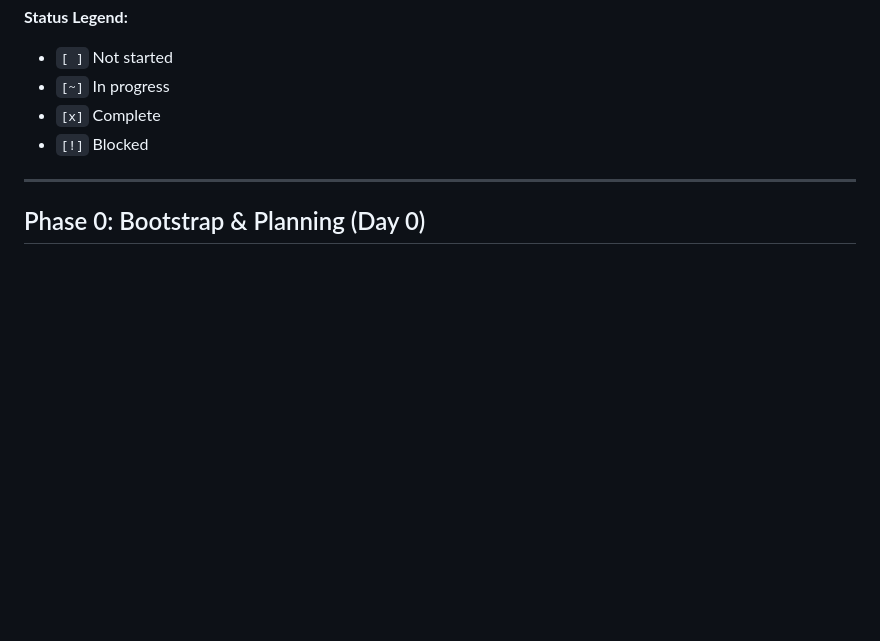
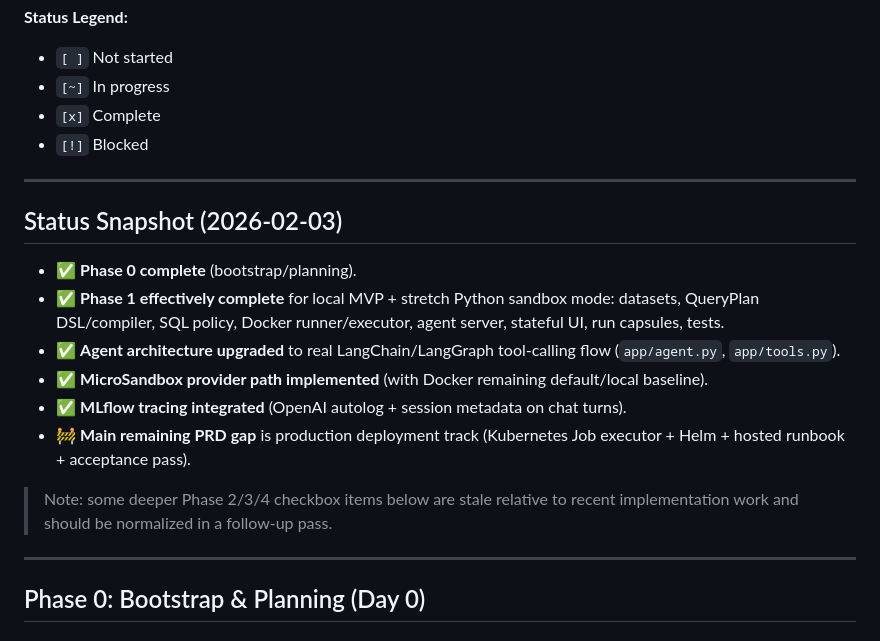
Before and after one commit to mrlecko/adoptaisandbox, a Markdown page: TODO.md, the part around the change. Rendered like a GitHub page; blank space fills up the shorter version.

```diff
--- a/TODO.md
+++ b/TODO.md
@@ -7,6 +7,20 @@
 - `[~]` In progress
 - `[x]` Complete
 - `[!]` Blocked
+
+---
+
+## Status Snapshot (2026-02-03)
+
+- ✅ **Phase 0 complete** (bootstrap/planning).
+- ✅ **Phase 1 effectively complete** for local MVP + stretch Python sandbox mode:
+  datasets, QueryPlan DSL/compiler, SQL policy, Docker runner/executor, agent server, stateful UI, run capsules, tests.
+- ✅ **Agent architecture upgraded** to real LangChain/LangGraph tool-calling flow (`app/agent.py`, `app/tools.py`).
+- ✅ **MicroSandbox provider path implemented** (with Docker remaining default/local baseline).
+- ✅ **MLflow tracing integrated** (OpenAI autolog + session metadata on chat turns).
+- 🚧 **Main remaining PRD gap** is production deployment track (Kubernetes Job executor + Helm + hosted runbook + acceptance pass).
+
+> Note: some deeper Phase 2/3/4 checkbox items below are stale relative to recent implementation work and should be normalized in a follow-up pass.
 
 ---
 
```
Also changed, not shown: CHANGELOG.md (+9 -0 lines), README.md (+31 -17 lines).
